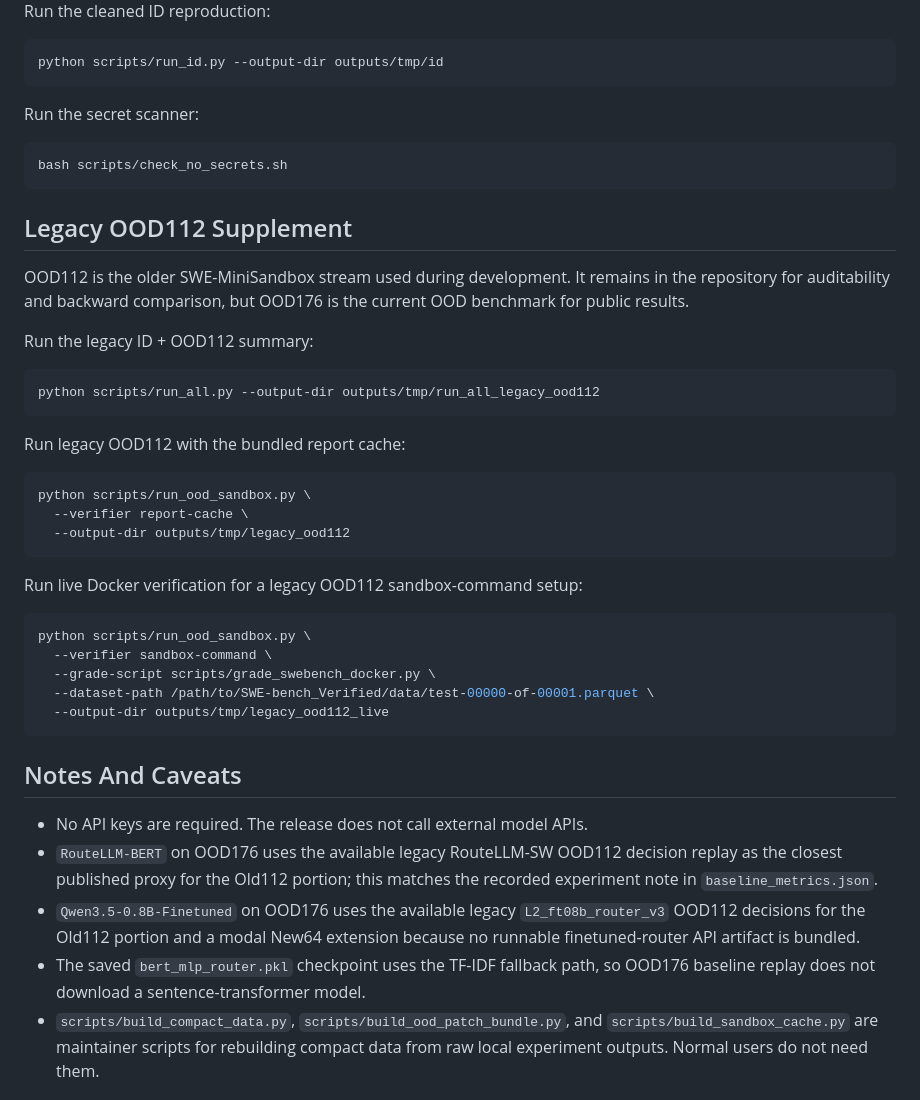
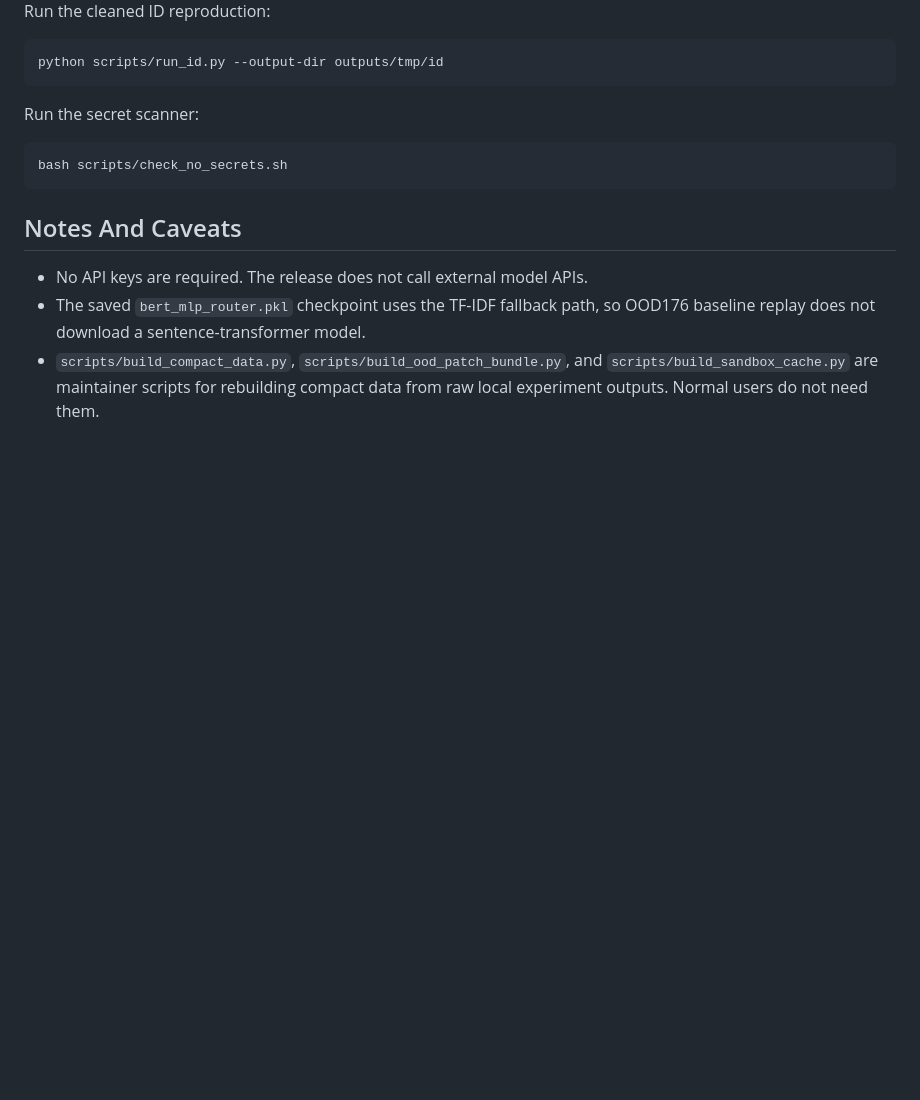
Before and after one commit to davidpizon/agent-as-a-router, a Markdown page: README.md, the part around the change. GitHub-like rendering; blank space fills up the shorter version.

Commit message:
Trim legacy README notes

````diff
--- a/README.md
+++ b/README.md
@@ -367,46 +367,9 @@ Run the secret scanner:
 bash scripts/check_no_secrets.sh
 ```
 
-## Legacy OOD112 Supplement
-
-OOD112 is the older SWE-MiniSandbox stream used during development. It remains
-in the repository for auditability and backward comparison, but OOD176 is the
-current OOD benchmark for public results.
-
-Run the legacy ID + OOD112 summary:
-
-```bash
-python scripts/run_all.py --output-dir outputs/tmp/run_all_legacy_ood112
-```
-
-Run legacy OOD112 with the bundled report cache:
-
-```bash
-python scripts/run_ood_sandbox.py \
-  --verifier report-cache \
-  --output-dir outputs/tmp/legacy_ood112
-```
-
-Run live Docker verification for a legacy OOD112 sandbox-command setup:
-
-```bash
-python scripts/run_ood_sandbox.py \
-  --verifier sandbox-command \
-  --grade-script scripts/grade_swebench_docker.py \
-  --dataset-path /path/to/SWE-bench_Verified/data/test-00000-of-00001.parquet \
-  --output-dir outputs/tmp/legacy_ood112_live
-```
-
 ## Notes And Caveats
 
 - No API keys are required. The release does not call external model APIs.
-- `RouteLLM-BERT` on OOD176 uses the available legacy RouteLLM-SW OOD112
-  decision replay as the closest published proxy for the Old112 portion; this
-  matches the recorded experiment note in `baseline_metrics.json`.
-- `Qwen3.5-0.8B-Finetuned` on OOD176 uses the available
-  legacy `L2_ft08b_router_v3` OOD112 decisions for the Old112 portion and a
-  modal New64 extension because no runnable finetuned-router API artifact is
-  bundled.
 - The saved `bert_mlp_router.pkl` checkpoint uses the TF-IDF fallback path, so
   OOD176 baseline replay does not download a sentence-transformer model.
 - `scripts/build_compact_data.py`, `scripts/build_ood_patch_bundle.py`, and
````
